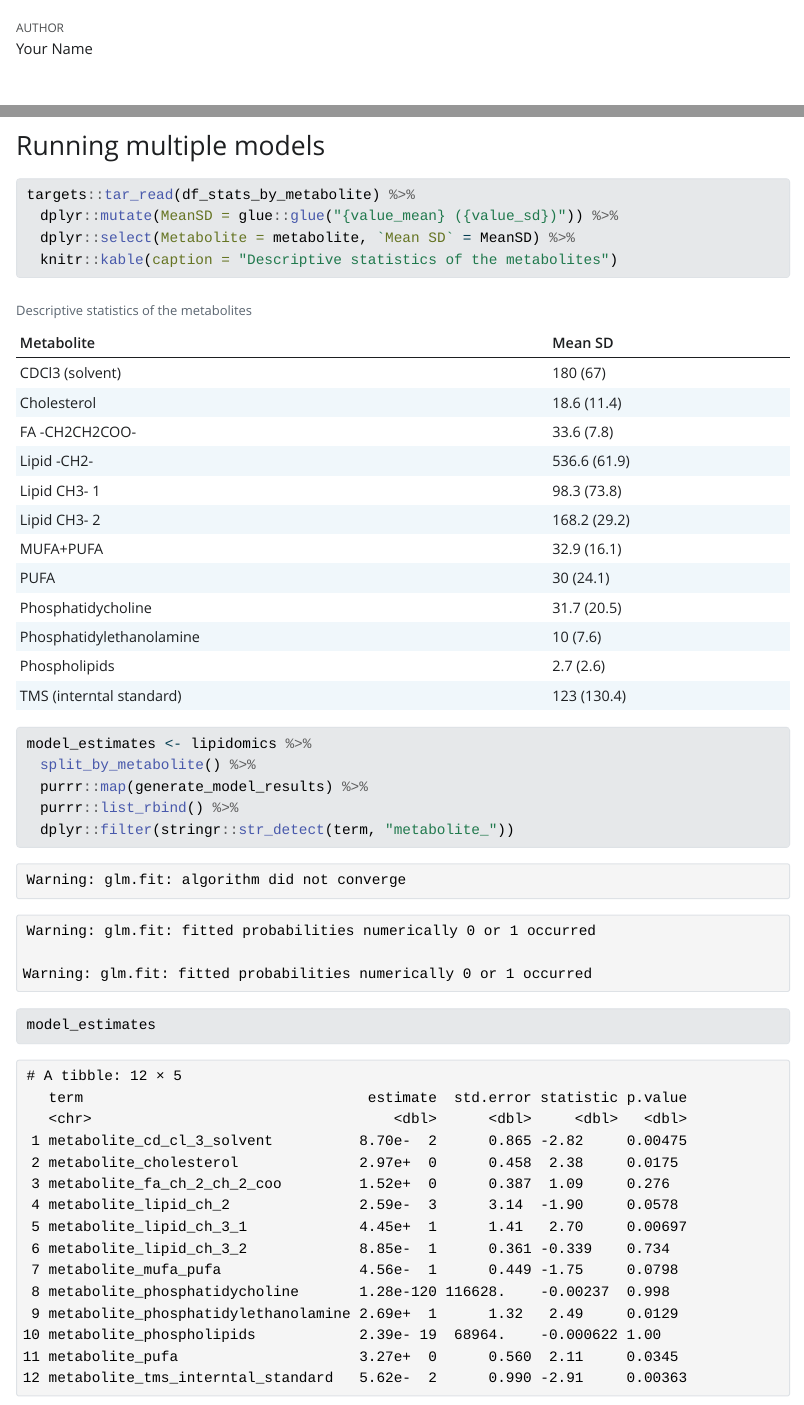
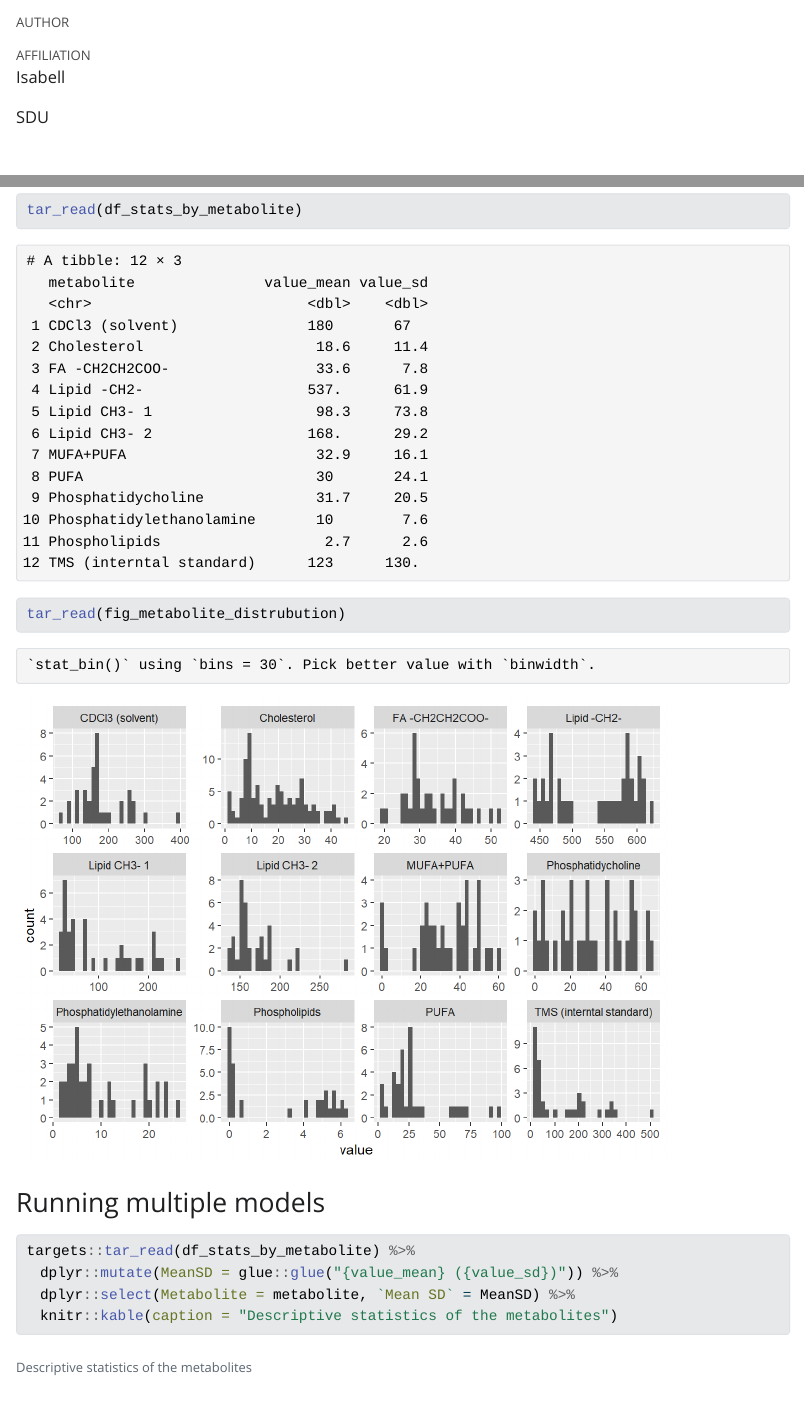
Before and after one commit to Isabellvse/AdvancedR3, a Quarto document (doc/learning.qmd): the page in a window 1100 px wide, from 60 px down, and a second part further down, joined at a grey line. The pictures show the output file doc/learning.html that the author committed with the source, opened offline; Quarto's library style sheets are replaced by a plain one without menus.

Commit message:
affiliation in yaml header

````diff
--- a/doc/learning.qmd
+++ b/doc/learning.qmd
@@ -1,6 +1,10 @@
 ---
 title: "Draft Quarto document"
-author: "Your Name"
+author:
+  - name: Isabell
+    affiliations:
+      - name: SDU
+        address: Street 10
 format: html
 editor:
   markdown:
@@ -25,3 +33,9 @@ lipidomics <- targets::tar_read(lipidomics)
+tar_read(df_stats_by_metabolite)
+```
+
+```{r}
+tar_read(fig_metabolite_distrubution)
+```
 
 ### Running multiple models
 
````
Also changed, not shown: doc/learning.html, doc/learning_files/figure-html/unnamed-chunk-7-1.png (added), doc/learning.qmd (4 more changed lines), 1 other file.
